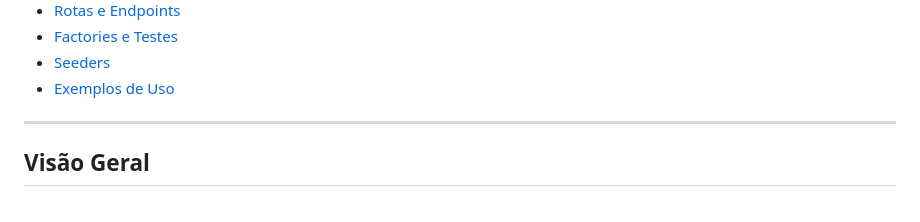
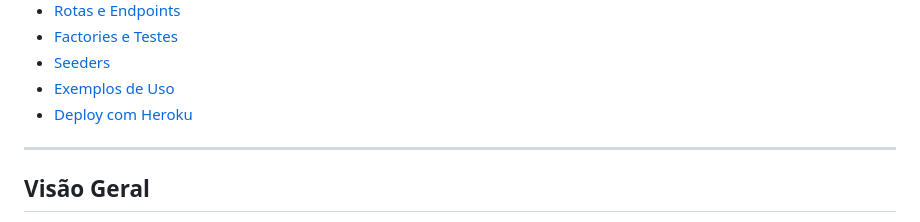
Before and after one commit to Vicenzo-Az/cstsi_2025-01_dbe2, a Markdown page: README.md, the part around one of its changes. Drawn GitHub-style.

Commit message:
chore: updated readme

```diff
--- a/README.md
+++ b/README.md
@@ -17,6 +17,7 @@
 - [Factories e Testes](#factories-e-testes)
 - [Seeders](#seeders)
 - [Exemplos de Uso](#exemplos-de-uso)
+- [Deploy com Heroku](#deploy-com-heroku)
 
 ---
 
```
Also changed, not shown: other parts of README.md (+1 -1 lines).
